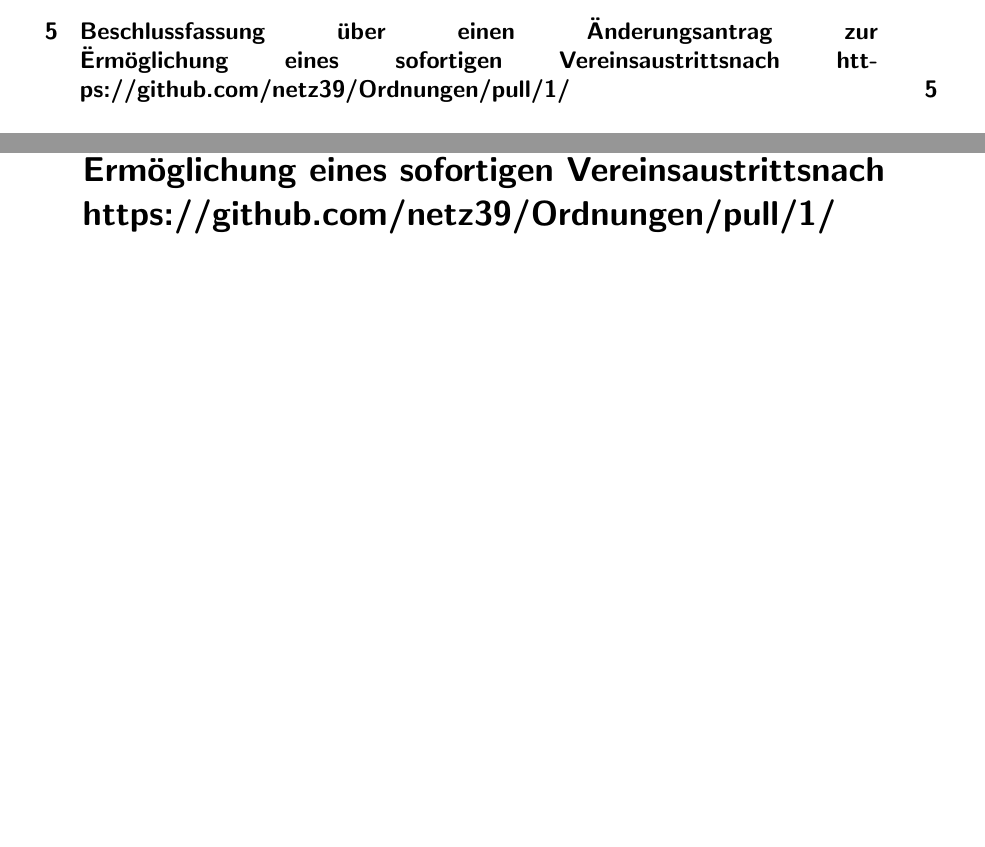
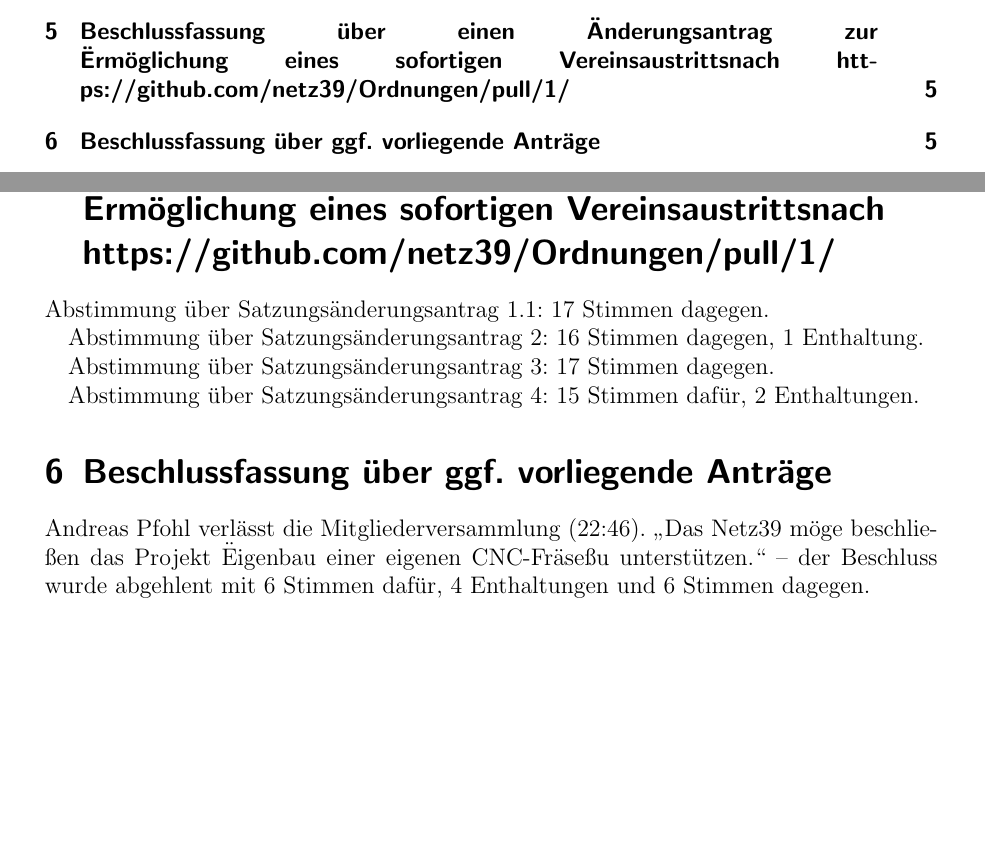
Before and after one commit to netz39/mv, a LaTeX document (mv_2015-10-14/mv.tex): two parts of pages 2 and 5 of 6, joined at a grey line, cut so that both start at the same text, the shorter picture padded with empty space. Compiled offline with pdfLaTeX.

Commit message:
adding top 5 / 6

```diff
--- a/mv_2015-10-14/mv.tex
+++ b/mv_2015-10-14/mv.tex
@@ -204,7 +204,18 @@
 
 \section{Beschlussfassung über einen Änderungsantrag zur "Ermöglichung eines sofortigen Vereinsaustritts" nach https://github.com/netz39/Ordnungen/pull/1/}
 
+Abstimmung über Satzungsänderungsantrag 1.1: 17 Stimmen dagegen.
 
+Abstimmung über Satzungsänderungsantrag 2: 16 Stimmen dagegen, 1 Enthaltung.
+
+Abstimmung über Satzungsänderungsantrag 3: 17 Stimmen dagegen.
+
+Abstimmung über Satzungsänderungsantrag 4: 15 Stimmen dafür, 2 Enthaltungen.
+
+\section{Beschlussfassung über ggf. vorliegende Anträge}
+
+Andreas Pfohl verlässt die Mitgliederversammlung (22:46).
+„Das Netz39 möge beschließen das Projekt "Eigenbau einer eigenen CNC-Fräse" zu unterstützen.“ – der Beschluss wurde abgehlent mit 6 Stimmen dafür, 4 Enthaltungen und 6 Stimmen dagegen.
 
 \nopagebreak
 \vspace{10\baselineskip}
```
